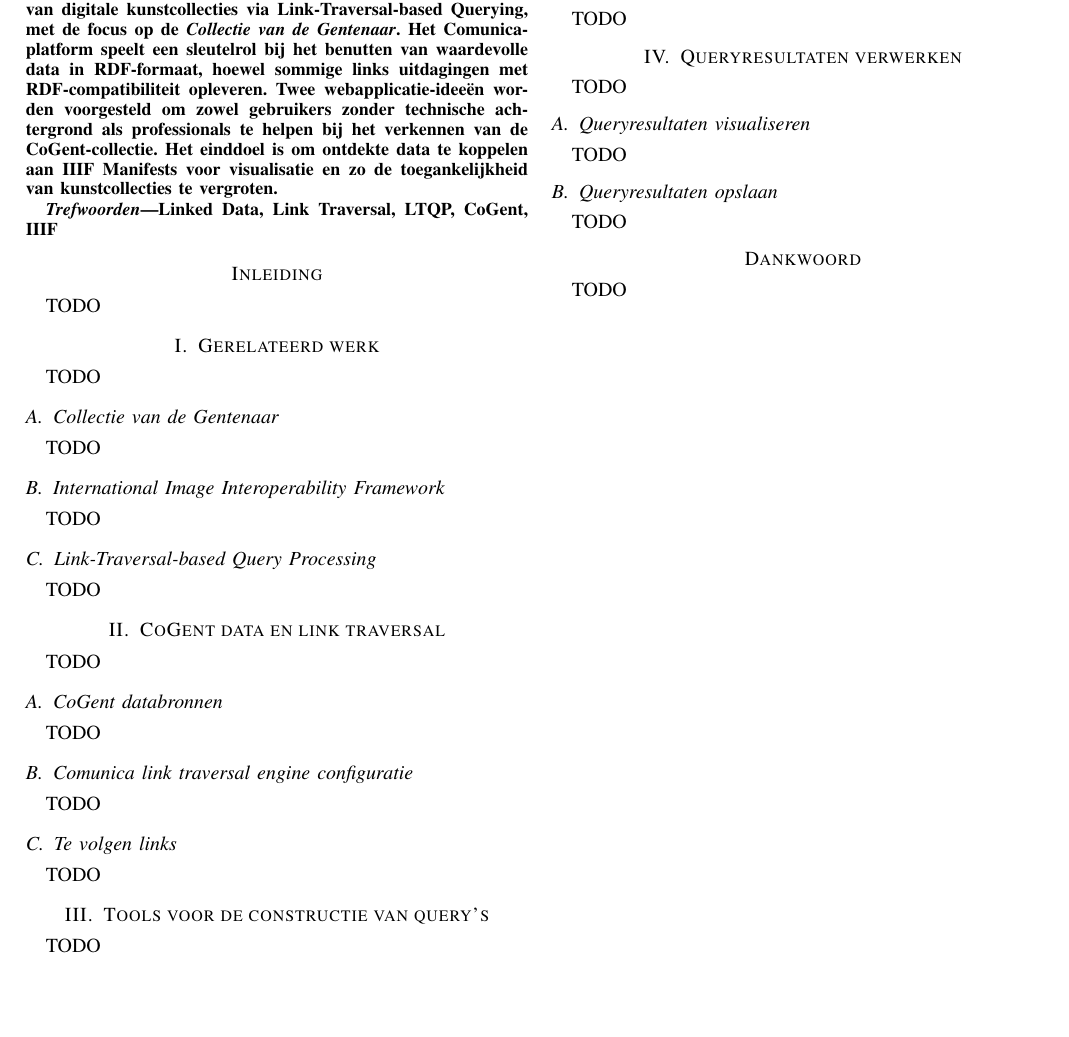
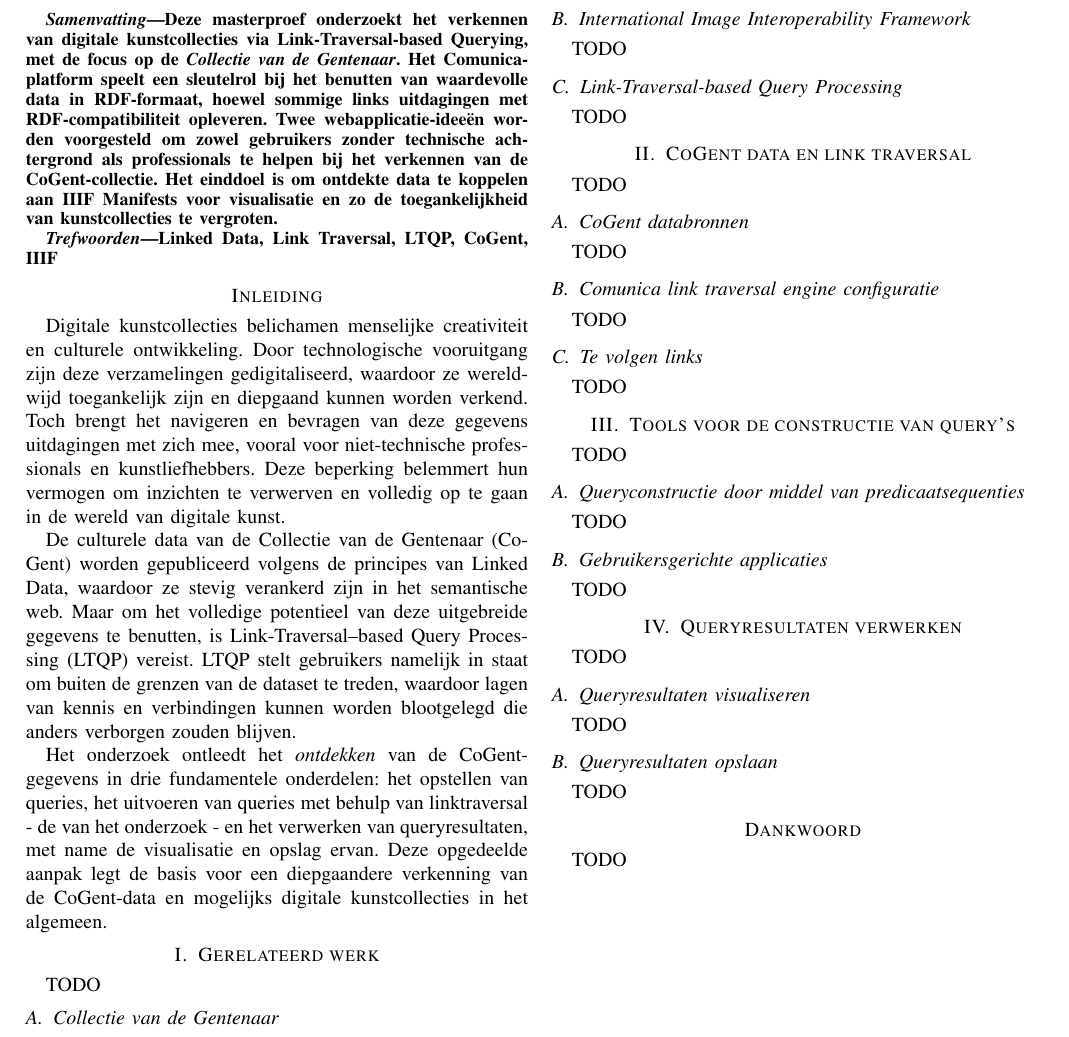
Before and after one commit to thesis-Martijn-Bogaert-2022-2023/abstract, a LaTeX paper (dutch.tex): part of the page, cut so that both start at the same text, the shorter picture padded with empty space. Compiled offline with pdfLaTeX; a missing font is replaced by an installed copy or a similar font; a LaTeX package or settings file that is missing is left out.

Commit message:
Voeg inleiding toe

```diff
--- a/dutch.tex
+++ b/dutch.tex
@@ -29,7 +29,11 @@ Linked Data, Link Traversal, LTQP, CoGent, IIIF
 \end{IEEEkeywords}
 
 \section*{Inleiding}
-TODO
+Digitale kunstcollecties belichamen menselijke creativiteit en culturele ontwikkeling. Door technologische vooruitgang zijn deze verzamelingen gedigitaliseerd, waardoor ze wereldwijd toegankelijk zijn en diepgaand kunnen worden verkend. Toch brengt het navigeren en bevragen van deze gegevens uitdagingen met zich mee, vooral voor niet-technische professionals en kunstliefhebbers. Deze beperking belemmert hun vermogen om inzichten te verwerven en volledig op te gaan in de wereld van digitale kunst.
+
+De culturele data van de Collectie van de Gentenaar (CoGent) worden gepubliceerd volgens de principes van Linked Data, waardoor ze stevig verankerd zijn in het semantische web. Maar om het volledige potentieel van deze uitgebreide gegevens te benutten, is Link-Traversal–based Query Processing (LTQP) vereist. LTQP stelt gebruikers namelijk in staat om buiten de grenzen van de dataset te treden, waardoor lagen van kennis en verbindingen kunnen worden blootgelegd die anders verborgen zouden blijven.
+
+Het onderzoek ontleedt het \textit{ontdekken} van de CoGent-gegevens in drie fundamentele onderdelen: het opstellen van queries, het uitvoeren van queries met behulp van linktraversal - de van het onderzoek - en het verwerken van queryresultaten, met name de visualisatie en opslag ervan. Deze opgedeelde aanpak legt de basis voor een diepgaandere verkenning van de CoGent-data en mogelijks digitale kunstcollecties in het algemeen.
 
 \section{Gerelateerd werk}
 TODO
```
